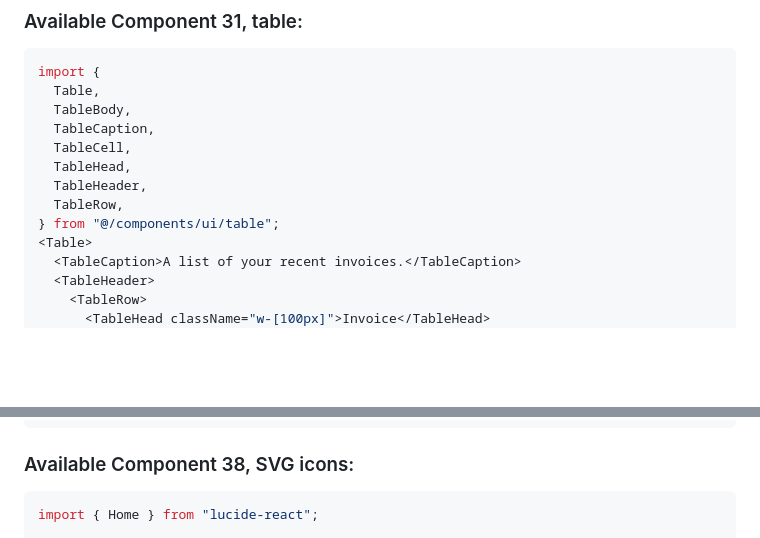
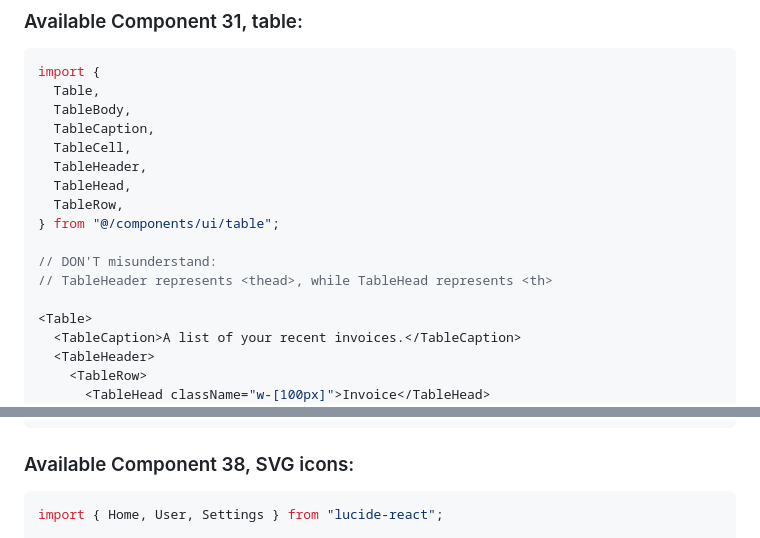
Before and after one commit to Yuyz0112/dewhale, a Markdown page: prompts/ui-gen.md, 2 parts joined by grey strips. GitHub-like rendering; blank space fills up the shorter version.

Commit message:
improve table prompt

````diff
--- a/prompts/ui-gen.md
+++ b/prompts/ui-gen.md
@@ -631,10 +631,14 @@ import {
   TableBody,
   TableCaption,
   TableCell,
+  TableHeader,
   TableHead,
-  TableHeader,
   TableRow,
 } from "@/components/ui/table";
+
+// DON'T misunderstand:
+// TableHeader represents <thead>, while TableHead represents <th>
+
 <Table>
   <TableCaption>A list of your recent invoices.</TableCaption>
   <TableHeader>
@@ -746,7 +750,7 @@ import {
 ### Available Component 38, SVG icons:
 
 ```jsx
-import { Home } from "lucide-react";
+import { Home, User, Settings } from "lucide-react";
 
 <div className="p-3 bg-white bg-opacity-20 rounded-full border border-white">
   <Home className="w-8 h-8 text-white" />
````
Also changed, not shown: other parts of prompts/ui-gen.md (+2 -0 lines).
